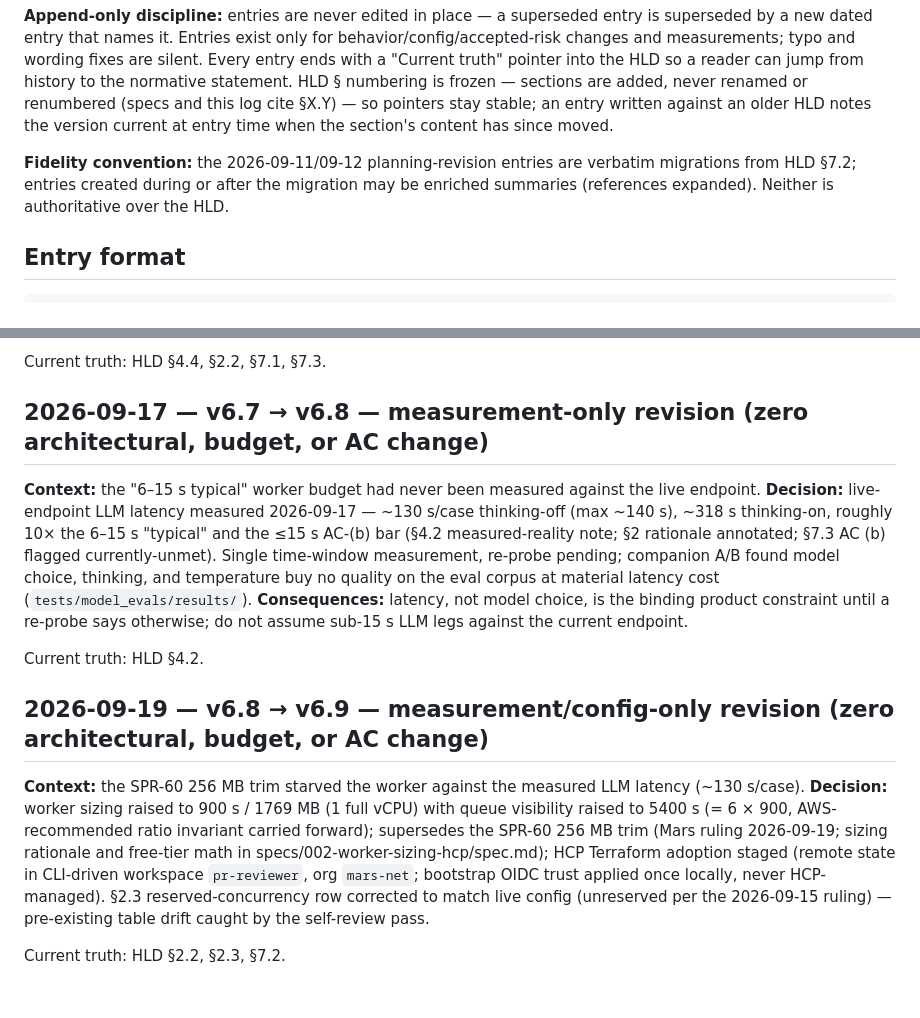
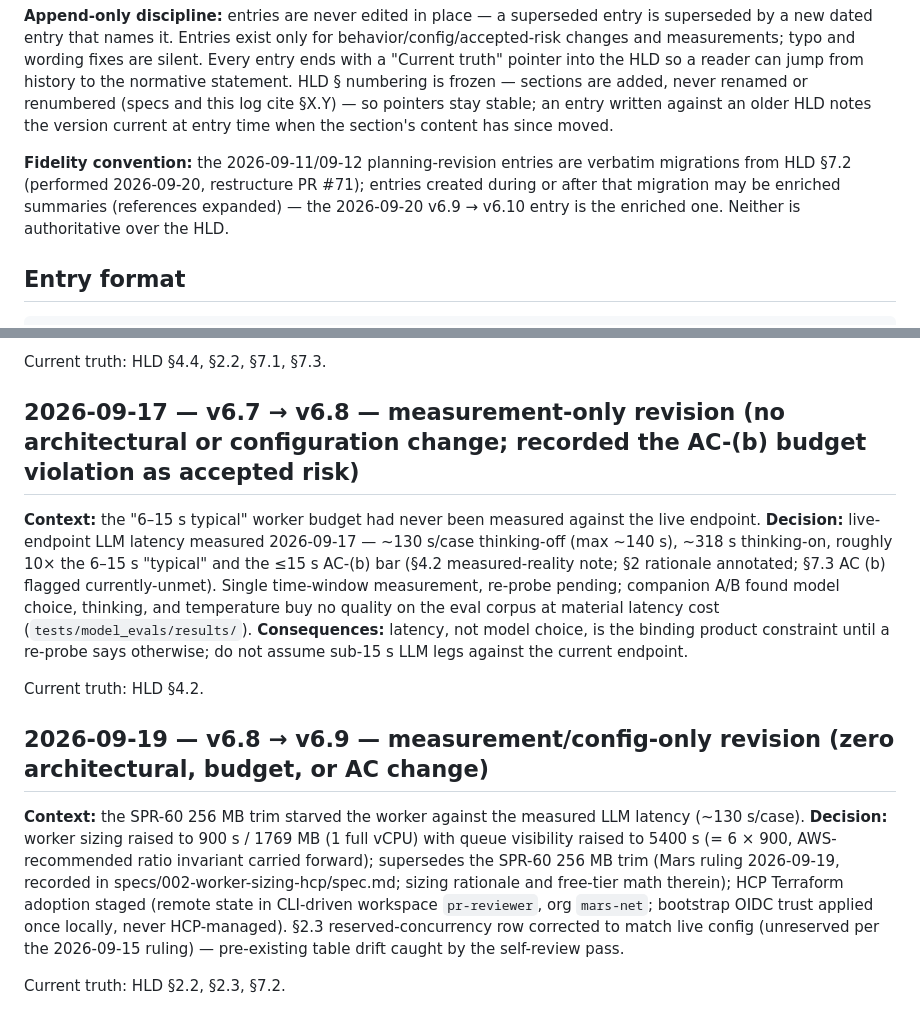
Before and after one commit to CarreroMarcos/pr-reviewer, a Markdown page: docs/DECISIONS.md, 2 parts joined by grey strips. Drawn GitHub-style.

Commit message:
docs: migration anchor, honest measurement header, ruling pointer (review round 4)

```diff
--- a/docs/DECISIONS.md
+++ b/docs/DECISIONS.md
@@ -6,7 +6,7 @@
 
 **Append-only discipline:** entries are never edited in place — a superseded entry is superseded by a new dated entry that names it. Entries exist only for behavior/config/accepted-risk changes and measurements; typo and wording fixes are silent. Every entry ends with a "Current truth" pointer into the HLD so a reader can jump from history to the normative statement. HLD § numbering is frozen — sections are added, never renamed or renumbered (specs and this log cite §X.Y) — so pointers stay stable; an entry written against an older HLD notes the version current at entry time when the section's content has since moved.
 
-**Fidelity convention:** the 2026-09-11/09-12 planning-revision entries are verbatim migrations from HLD §7.2; entries created during or after the migration may be enriched summaries (references expanded). Neither is authoritative over the HLD.
+**Fidelity convention:** the 2026-09-11/09-12 planning-revision entries are verbatim migrations from HLD §7.2 (performed 2026-09-20, restructure PR #71); entries created during or after that migration may be enriched summaries (references expanded) — the 2026-09-20 v6.9 → v6.10 entry is the enriched one. Neither is authoritative over the HLD.
 
 ## Entry format
 
@@ -63,7 +63,7 @@ Current truth: HLD §2–§7 as itemized.
 
 Current truth: HLD §4.4, §2.2, §7.1, §7.3.
 
-## 2026-09-17 — v6.7 → v6.8 — measurement-only revision (zero architectural, budget, or AC change)
+## 2026-09-17 — v6.7 → v6.8 — measurement-only revision (no architectural or configuration change; recorded the AC-(b) budget violation as accepted risk)
 
 **Context:** the "6–15 s typical" worker budget had never been measured against the live endpoint.
 **Decision:** live-endpoint LLM latency measured 2026-09-17 — ~130 s/case thinking-off (max ~140 s), ~318 s thinking-on, roughly 10× the 6–15 s "typical" and the ≤15 s AC-(b) bar (§4.2 measured-reality note; §2 rationale annotated; §7.3 AC (b) flagged currently-unmet). Single time-window measurement, re-probe pending; companion A/B found model choice, thinking, and temperature buy no quality on the eval corpus at material latency cost (`tests/model_evals/results/`).
@@ -74,7 +74,7 @@ Current truth: HLD §4.2.
 ## 2026-09-19 — v6.8 → v6.9 — measurement/config-only revision (zero architectural, budget, or AC change)
 
 **Context:** the SPR-60 256 MB trim starved the worker against the measured LLM latency (~130 s/case).
-**Decision:** worker sizing raised to 900 s / 1769 MB (1 full vCPU) with queue visibility raised to 5400 s (= 6 × 900, AWS-recommended ratio invariant carried forward); supersedes the SPR-60 256 MB trim (Mars ruling 2026-09-19; sizing rationale and free-tier math in specs/002-worker-sizing-hcp/spec.md); HCP Terraform adoption staged (remote state in CLI-driven workspace `pr-reviewer`, org `mars-net`; bootstrap OIDC trust applied once locally, never HCP-managed). §2.3 reserved-concurrency row corrected to match live config (unreserved per the 2026-09-15 ruling) — pre-existing table drift caught by the self-review pass.
+**Decision:** worker sizing raised to 900 s / 1769 MB (1 full vCPU) with queue visibility raised to 5400 s (= 6 × 900, AWS-recommended ratio invariant carried forward); supersedes the SPR-60 256 MB trim (Mars ruling 2026-09-19, recorded in specs/002-worker-sizing-hcp/spec.md; sizing rationale and free-tier math therein); HCP Terraform adoption staged (remote state in CLI-driven workspace `pr-reviewer`, org `mars-net`; bootstrap OIDC trust applied once locally, never HCP-managed). §2.3 reserved-concurrency row corrected to match live config (unreserved per the 2026-09-15 ruling) — pre-existing table drift caught by the self-review pass.
 
 Current truth: HLD §2.2, §2.3, §7.2.
 
```
